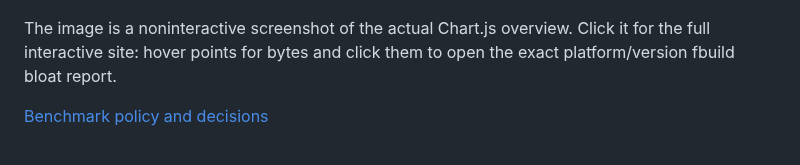
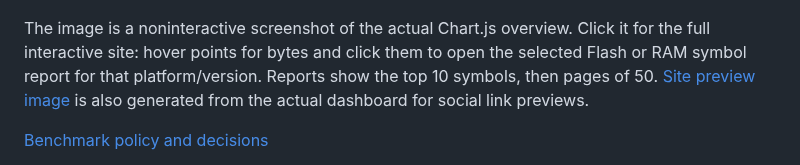
Before and after one commit to FastLED/dashboard, a Markdown page: README.md, the part around the change. GitHub-like rendering.

Commit message:
Add site preview and metric-specific paginated bloat reports (#14)

```diff
--- a/README.md
+++ b/README.md
@@ -6,7 +6,9 @@
 
 The image is a noninteractive screenshot of the actual Chart.js overview. Click
 it for the full interactive site: hover points for bytes and click them to open
-the exact platform/version fbuild bloat report.
+the selected Flash or RAM symbol report for that platform/version. Reports show
+the top 10 symbols, then pages of 50. [Site preview image](docs/assets/preview.png)
+is also generated from the actual dashboard for social link previews.
 
 [Benchmark policy and decisions](POLICY.md)
 
```
Also changed, not shown: POLICY.md (+7 -5 lines), docs/assets/preview.png (added), 7 other files.
